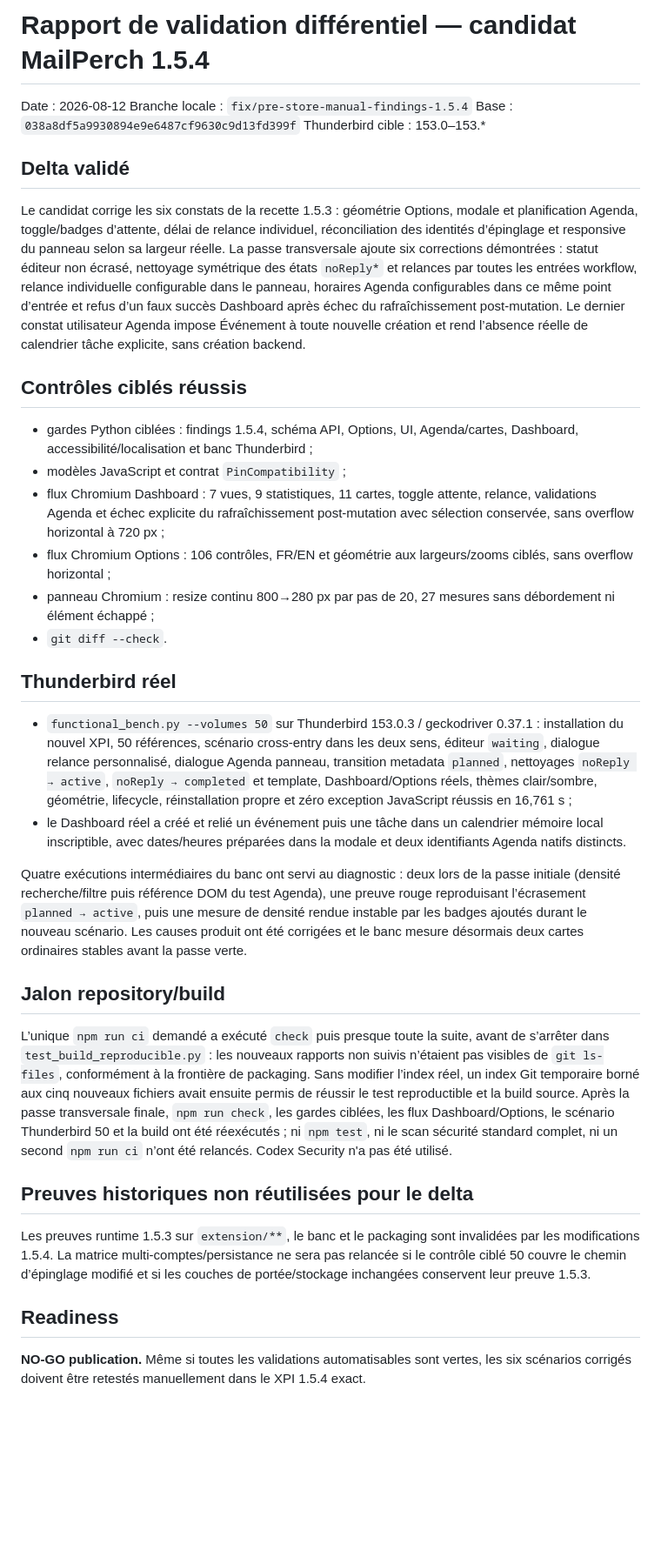
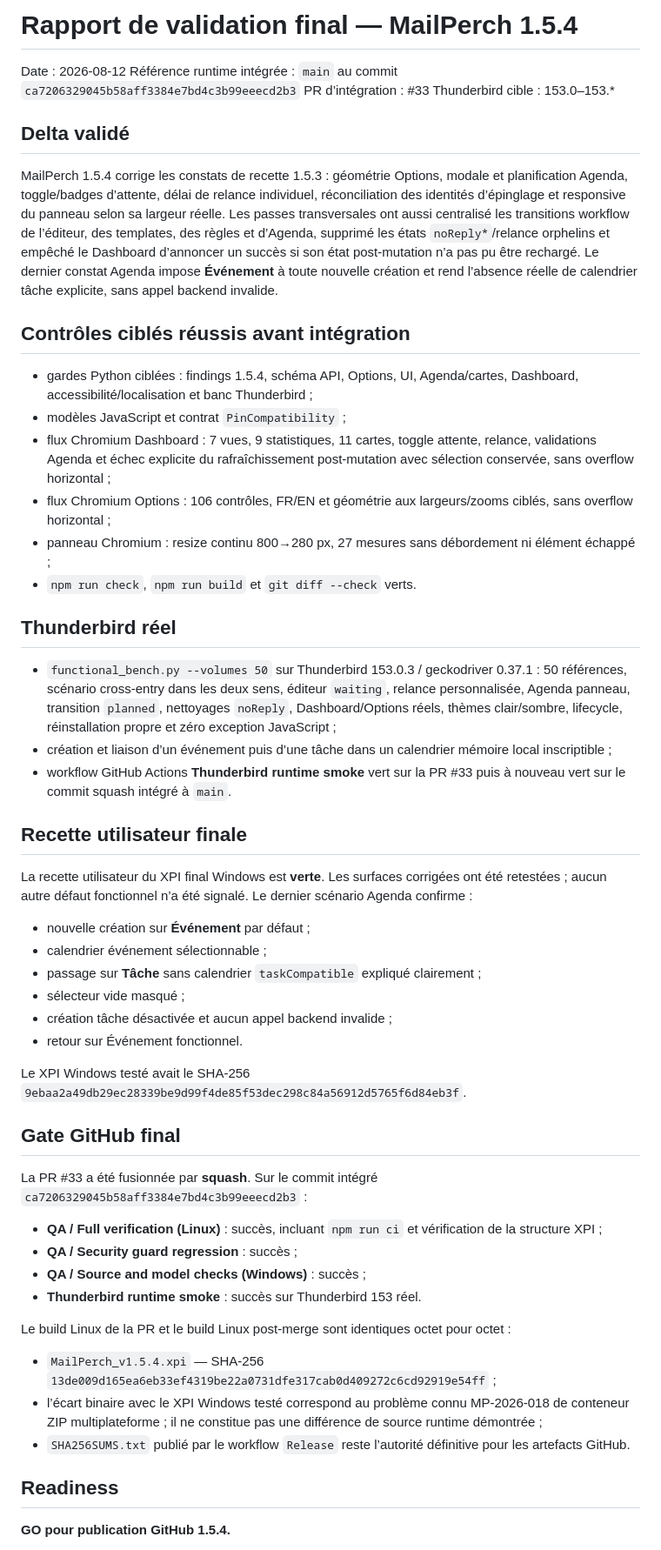
Before and after one commit to ussmarines/mailperch-thunderbird, a Markdown page: VALIDATION_REPORT_1.5.4.md, the part around one of its changes. Shown at 87% size. GitHub-like rendering; blank space fills up the shorter version.

Commit message:
docs(release): finalize 1.5.4 publication state

```diff
--- a/VALIDATION_REPORT_1.5.4.md
+++ b/VALIDATION_REPORT_1.5.4.md
@@ -1,39 +1,58 @@
-# Rapport de validation différentiel — candidat MailPerch 1.5.4
+# Rapport de validation final — MailPerch 1.5.4
 
 Date : 2026-08-12
-Branche locale : `fix/pre-store-manual-findings-1.5.4`
-Base : `038a8df5a9930894e9e6487cf9630c9d13fd399f`
+Référence runtime intégrée : `main` au commit `ca7206329045b58aff3384e7bd4c3b99eeecd2b3`
+PR d’intégration : #33
 Thunderbird cible : 153.0–153.*
 
 ## Delta validé
 
-Le candidat corrige les six constats de la recette 1.5.3 : géométrie Options, modale et planification Agenda, toggle/badges d’attente, délai de relance individuel, réconciliation des identités d’épinglage et responsive du panneau selon sa largeur réelle. La passe transversale ajoute six corrections démontrées : statut éditeur non écrasé, nettoyage symétrique des états `noReply*` et relances par toutes les entrées workflow, relance individuelle configurable dans le panneau, horaires Agenda configurables dans ce même point d’entrée et refus d’un faux succès Dashboard après échec du rafraîchissement post-mutation. Le dernier constat utilisateur Agenda impose Événement à toute nouvelle création et rend l’absence réelle de calendrier tâche explicite, sans création backend.
+MailPerch 1.5.4 corrige les constats de recette 1.5.3 : géométrie Options, modale et planification Agenda, toggle/badges d’attente, délai de relance individuel, réconciliation des identités d’épinglage et responsive du panneau selon sa largeur réelle. Les passes transversales ont aussi centralisé les transitions workflow de l’éditeur, des templates, des règles et d’Agenda, supprimé les états `noReply*`/relance orphelins et empêché le Dashboard d’annoncer un succès si son état post-mutation n’a pas pu être rechargé. Le dernier constat Agenda impose **Événement** à toute nouvelle création et rend l’absence réelle de calendrier tâche explicite, sans appel backend invalide.
 
-## Contrôles ciblés réussis
+## Contrôles ciblés réussis avant intégration
 
 - gardes Python ciblées : findings 1.5.4, schéma API, Options, UI, Agenda/cartes, Dashboard, accessibilité/localisation et banc Thunderbird ;
 - modèles JavaScript et contrat `PinCompatibility` ;
-- flux Chromium Dashboard : 7 vues, 9 statistiques, 11 cartes, toggle attente, relance, validations Agenda et échec explicite du rafraîchissement post-mutation avec sélection conservée, sans overflow horizontal à 720 px ;
+- flux Chromium Dashboard : 7 vues, 9 statistiques, 11 cartes, toggle attente, relance, validations Agenda et échec explicite du rafraîchissement post-mutation avec sélection conservée, sans overflow horizontal ;
 - flux Chromium Options : 106 contrôles, FR/EN et géométrie aux largeurs/zooms ciblés, sans overflow horizontal ;
-- panneau Chromium : resize continu 800→280 px par pas de 20, 27 mesures sans débordement ni élément échappé ;
-- `git diff --check`.
+- panneau Chromium : resize continu 800→280 px, 27 mesures sans débordement ni élément échappé ;
+- `npm run check`, `npm run build` et `git diff --check` verts.
 
 ## Thunderbird réel
 
-- `functional_bench.py --volumes 50` sur Thunderbird 153.0.3 / geckodriver 0.37.1 : installation du nouvel XPI, 50 références, scénario cross-entry dans les deux sens, éditeur `waiting`, dialogue relance personnalisé, dialogue Agenda panneau, transition metadata `planned`, nettoyages `noReply → active`, `noReply → completed` et template, Dashboard/Options réels, thèmes clair/sombre, géométrie, lifecycle, réinstallation propre et zéro exception JavaScript réussis en 16,761 s ;
-- le Dashboard réel a créé et relié un événement puis une tâche dans un calendrier mémoire local inscriptible, avec dates/heures préparées dans la modale et deux identifiants Agenda natifs distincts.
+- `functional_bench.py --volumes 50` sur Thunderbird 153.0.3 / geckodriver 0.37.1 : 50 références, scénario cross-entry dans les deux sens, éditeur `waiting`, relance personnalisée, Agenda panneau, transition `planned`, nettoyages `noReply`, Dashboard/Options réels, thèmes clair/sombre, lifecycle, réinstallation propre et zéro exception JavaScript ;
+- création et liaison d’un événement puis d’une tâche dans un calendrier mémoire local inscriptible ;
+- workflow GitHub Actions **Thunderbird runtime smoke** vert sur la PR #33 puis à nouveau vert sur le commit squash intégré à `main`.
 
-Quatre exécutions intermédiaires du banc ont servi au diagnostic : deux lors de la passe initiale (densité recherche/filtre puis référence DOM du test Agenda), une preuve rouge reproduisant l’écrasement `planned → active`, puis une mesure de densité rendue instable par les badges ajoutés durant le nouveau scénario. Les causes produit ont été corrigées et le banc mesure désormais deux cartes ordinaires stables avant la passe verte.
+## Recette utilisateur finale
 
-## Jalon repository/build
+La recette utilisateur du XPI final Windows est **verte**. Les surfaces corrigées ont été retestées ; aucun autre défaut fonctionnel n’a été signalé. Le dernier scénario Agenda confirme :
 
-L’unique `npm run ci` demandé a exécuté `check` puis presque toute la suite, avant de s’arrêter dans `test_build_reproducible.py` : les nouveaux rapports non suivis n’étaient pas visibles de `git ls-files`, conformément à la frontière de packaging. Sans modifier l’index réel, un index Git temporaire borné aux cinq nouveaux fichiers avait ensuite permis de réussir le test reproductible et la build source. Après la passe transversale finale, `npm run check`, les gardes ciblées, les flux Dashboard/Options, le scénario Thunderbird 50 et la build ont été réexécutés ; ni `npm test`, ni le scan sécurité standard complet, ni un second `npm run ci` n’ont été relancés. Codex Security n'a pas été utilisé.
+- nouvelle création sur **Événement** par défaut ;
+- calendrier événement sélectionnable ;
+- passage sur **Tâche** sans calendrier `taskCompatible` expliqué clairement ;
+- sélecteur vide masqué ;
+- création tâche désactivée et aucun appel backend invalide ;
+- retour sur Événement fonctionnel.
 
-## Preuves historiques non réutilisées pour le delta
+Le XPI Windows testé avait le SHA-256 `9ebaa2a49db29ec28339be9d99f4de85f53dec298c84a56912d5765f6d84eb3f`.
 
-Les preuves runtime 1.5.3 sur `extension/**`, le banc et le packaging sont invalidées par les modifications 1.5.4. La matrice multi-comptes/persistance ne sera pas relancée si le contrôle ciblé 50 couvre le chemin d’épinglage modifié et si les couches de portée/stockage inchangées conservent leur preuve 1.5.3.
+## Gate GitHub final
+
+La PR #33 a été fusionnée par **squash**. Sur le commit intégré `ca7206329045b58aff3384e7bd4c3b99eeecd2b3` :
+
+- **QA / Full verification (Linux)** : succès, incluant `npm run ci` et vérification de la structure XPI ;
+- **QA / Security guard regression** : succès ;
+- **QA / Source and model checks (Windows)** : succès ;
+- **Thunderbird runtime smoke** : succès sur Thunderbird 153 réel.
+
+Le build Linux de la PR et le build Linux post-merge sont identiques octet pour octet :
+
+- `MailPerch_v1.5.4.xpi` — SHA-256 `13de009d165ea6eb33ef4319be22a0731dfe317cab0d409272c6cd92919e54ff` ;
+- l’écart binaire avec le XPI Windows testé correspond au problème connu MP-2026-018 de conteneur ZIP multiplateforme ; il ne constitue pas une différence de source runtime démontrée ;
+- `SHA256SUMS.txt` publié par le workflow `Release` reste l’autorité définitive pour les artefacts GitHub.
 
 ## Readiness
 
-**NO-GO publication.** Même si toutes les validations automatisables sont vertes, les six scénarios corrigés doivent être retestés manuellement dans le XPI 1.5.4 exact.
+**GO pour publication GitHub 1.5.4.**
 
```
Also changed, not shown: other parts of VALIDATION_REPORT_1.5.4.md (+4 -4 lines).
